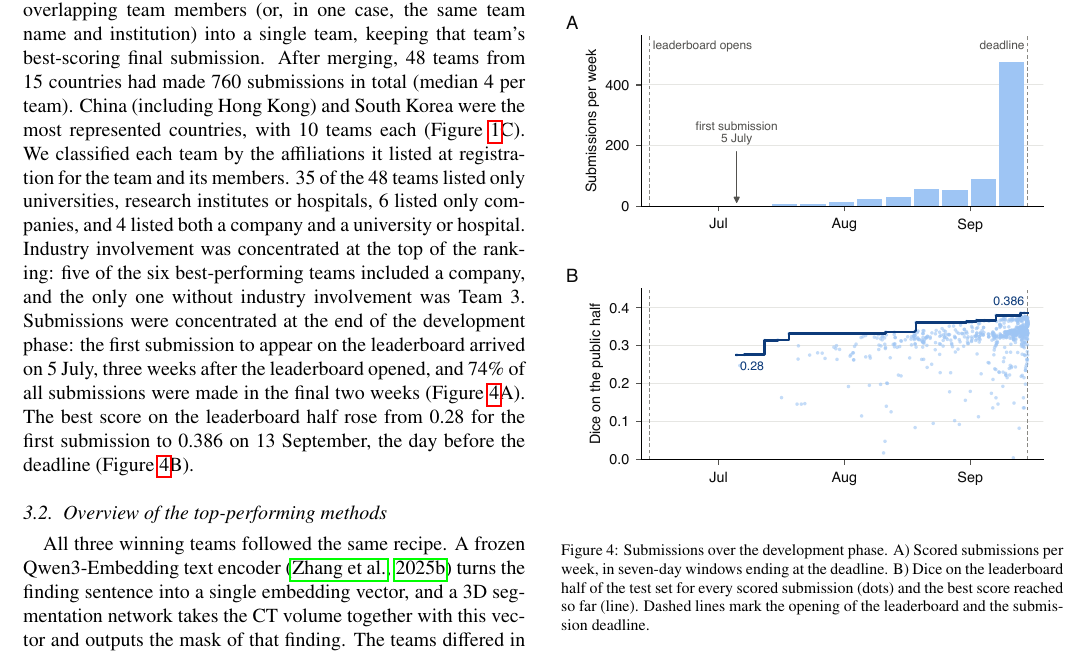
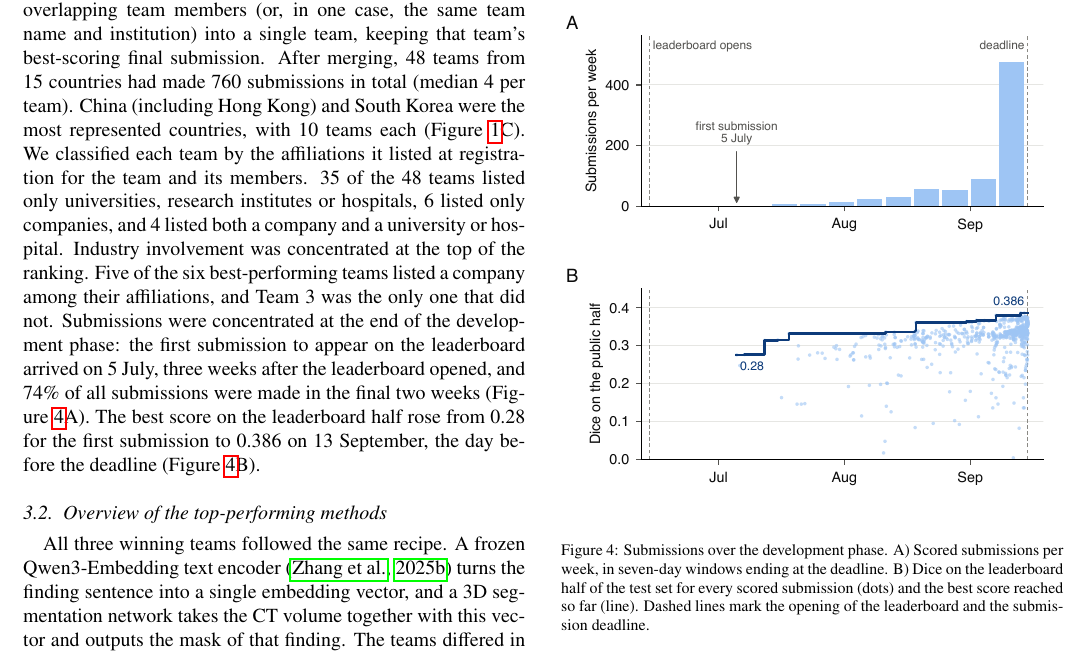
Before and after one commit to MohammedSB/rexgrounding-challenge-paper, a LaTeX paper (paper/main.tex): part of page 6 of 24, cut so that both start at the same text. Compiled offline with pdfLaTeX.

Commit message:
Participation: industry involvement stated via affiliations
Co-Authored-By: Claude Opus 5.5 <noreply@anthropic.com>

```diff
--- a/paper/main.tex
+++ b/paper/main.tex
@@ -625,8 +625,8 @@ We classified each team by the affiliations it listed at registration for
 the team and its members. 35 of the 48 teams listed only
 universities, research institutes or hospitals, 6 listed only
 companies, and 4 listed both a company and a university or hospital. Industry involvement was concentrated at the
-top of the ranking: five of the six best-performing teams included a
-company, and the only one without industry involvement was Team~3. Submissions were concentrated at the end of the development
+top of the ranking. Five of the six best-performing teams listed a company
+among their affiliations, and Team~3 was the only one that did not. Submissions were concentrated at the end of the development
 phase: the first submission to appear on the leaderboard arrived on 5 July, three weeks after the
 leaderboard opened, and 74\% of all submissions were made in the final
 two weeks (Figure~\ref{fig:timeline}A). The best score on the leaderboard half rose
```
Also changed, not shown: 1 other file.
